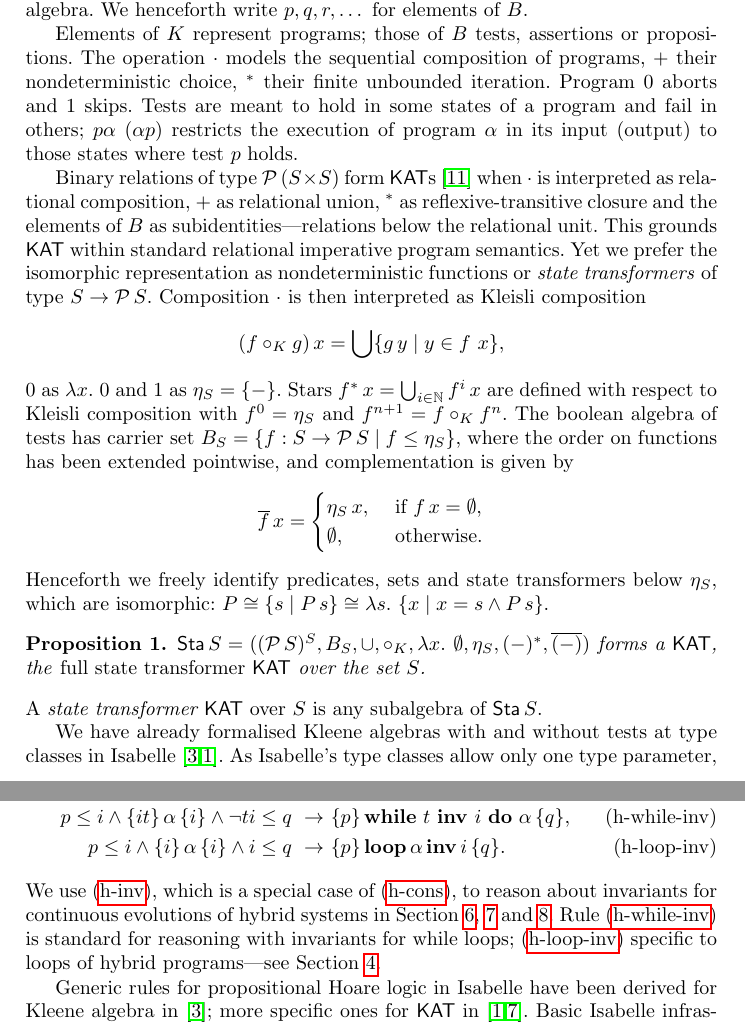
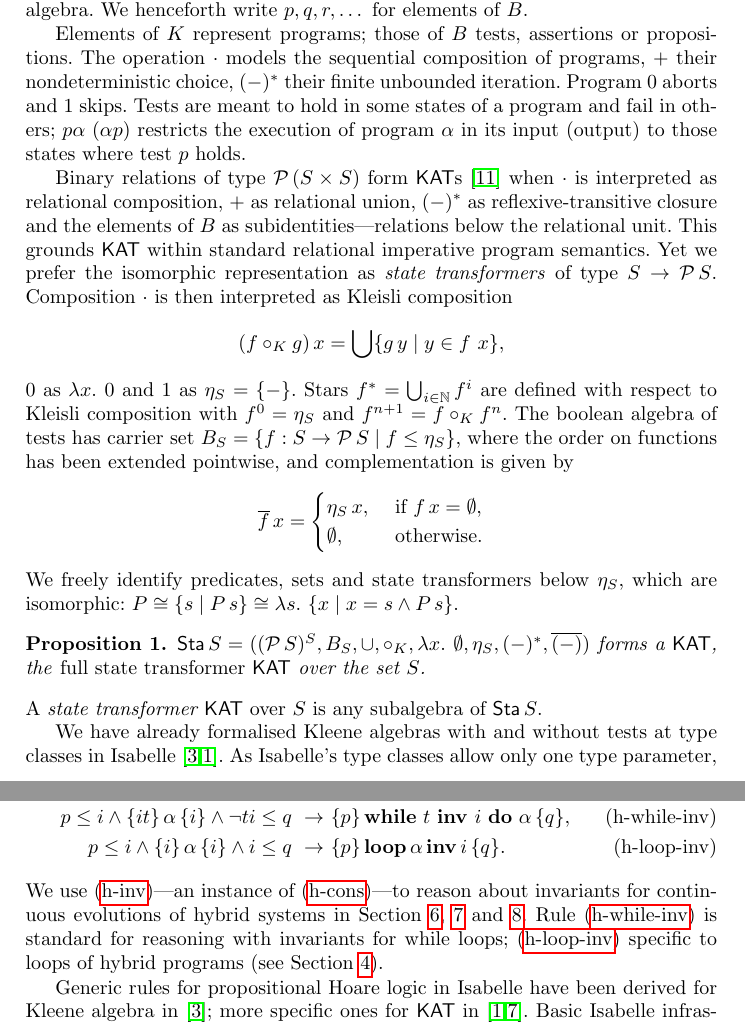
Before and after one commit to yonoteam/HybridKAT, a LaTeX thesis (hybrid-kat.tex): two parts of pages 2 and 3 of 10, joined at a grey line, cut so that both start at the same text. Compiled offline with pdfLaTeX.

Commit message:
no message

```diff
--- a/hybrid-kat.tex
+++ b/hybrid-kat.tex
@@ -154,7 +154,7 @@ $p,q,r,\dots$ for elements of $B$.
 
 Elements of $K$ represent programs; those of $B$ tests, assertions or
 propositions.  The operation $\cdot$ models the sequential composition
-of programs, $+$ their nondeterministic choice, $^\ast$ their finite
+of programs, $+$ their nondeterministic choice, $(-)^\ast$ their finite
 unbounded iteration. Program $0$ aborts and $1$ skips.  Tests are
 meant to hold in some states of a program and fail in others;
 $p\alpha$ ($\alpha p$) restricts the execution of program $\alpha$ in
@@ -162,18 +162,18 @@ its input (output) to those states where test $p$ holds.
 
 Binary relations of type $\Pow\, (S\times S)$ form
 $\KAT$s~\cite{Kozen97} when $\cdot$ is interpreted as relational
-composition, $+$ as relational union, $^\ast$ as reflexive-transitive
-closure and the elements of $B$ as subidentities---relations below the
-relational unit. This grounds $\KAT$ within standard relational
-imperative program semantics. Yet we prefer the isomorphic
-representation as nondeterministic functions or \emph{state
-  transformers} of type $S\to \Pow\, S$.  Composition $\cdot$ is then
-interpreted as Kleisli composition
+composition, $+$ as relational union, $(-)^\ast$ as
+reflexive-transitive closure and the elements of $B$ as
+subidentities---relations below the relational unit. This grounds
+$\KAT$ within standard relational imperative program semantics. Yet we
+prefer the isomorphic representation as \emph{state transformers} of
+type $S\to \Pow\, S$.  Composition $\cdot$ is then interpreted as
+Kleisli composition
 \begin{equation*}
 (f\circ_K g)\, x = \bigcup\{g\, y\mid y \in f\ x \},
 \end{equation*}
 $0$ as $\lambda x.\ 0$ and $1$ as $\eta_S = \{-\}$.  Stars
-$f^{\ast}\, x = \bigcup_{i\in\mathbb{N}} f^i\, x$ are defined with
+$f^{\ast}  = \bigcup_{i\in\mathbb{N}} f^i$ are defined with
   respect to Kleisli composition with $f^{0} = \eta_S$ and
   $f^{n+1} = f \circ_K f^{n}$. The boolean algebra of tests has
   carrier set $B_S=\{f:S\to \Pow\, S \mid f\le \eta_S\}$, where the
@@ -186,7 +186,7 @@ $f^{\ast}\, x = \bigcup_{i\in\mathbb{N}} f^i\, x$ are defined with
 \emptyset, & \text{ otherwise}.
   \end{cases}
 \end{equation*}
-Henceforth we freely identify predicates, sets and state
+We freely identify predicates, sets and state
 transformers below $\eta_S$, which are isomorphic:
 $P\cong \{s\mid P\, s\}\cong \lambda s.\ \{x\mid x=s \land P\, s\}$.
 
@@ -261,13 +261,13 @@ $\alpha^\ast$, one can easily derive
                                                                    \{p\}\, \mathbf{loop}\, \alpha\,
     \mathbf{inv}\, i\, \{q\}. \label{eq:h-loop-inv}\tag{h-loop-inv}
 \end{align}
-We use (\ref{eq:h-inv}), which is a special case of (\ref{eq:h-cons}),
-to reason about invariants for continuous evolutions of
-hybrid systems in Section~\ref{sec:hoare-inv}, \ref{sec:refine} and
+We use (\ref{eq:h-inv})---an instance of (\ref{eq:h-cons})---to reason
+about invariants for continuous evolutions of hybrid systems in
+Section~\ref{sec:hoare-inv}, \ref{sec:refine} and
 \ref{sec:from-flows}. Rule (\ref{eq:h-while-inv}) is standard for
 reasoning with invariants for while loops; (\ref{eq:h-loop-inv})
-specific to loops of hybrid programs---see
-Section~\ref{sec:sta-hybrid}.
+specific to loops of hybrid programs (see
+Section~\ref{sec:sta-hybrid}).
 
 Generic rules for propositional Hoare logic in Isabelle have been
 derived for Kleene algebra in~\cite{afp:ka}; more specific ones for
```
